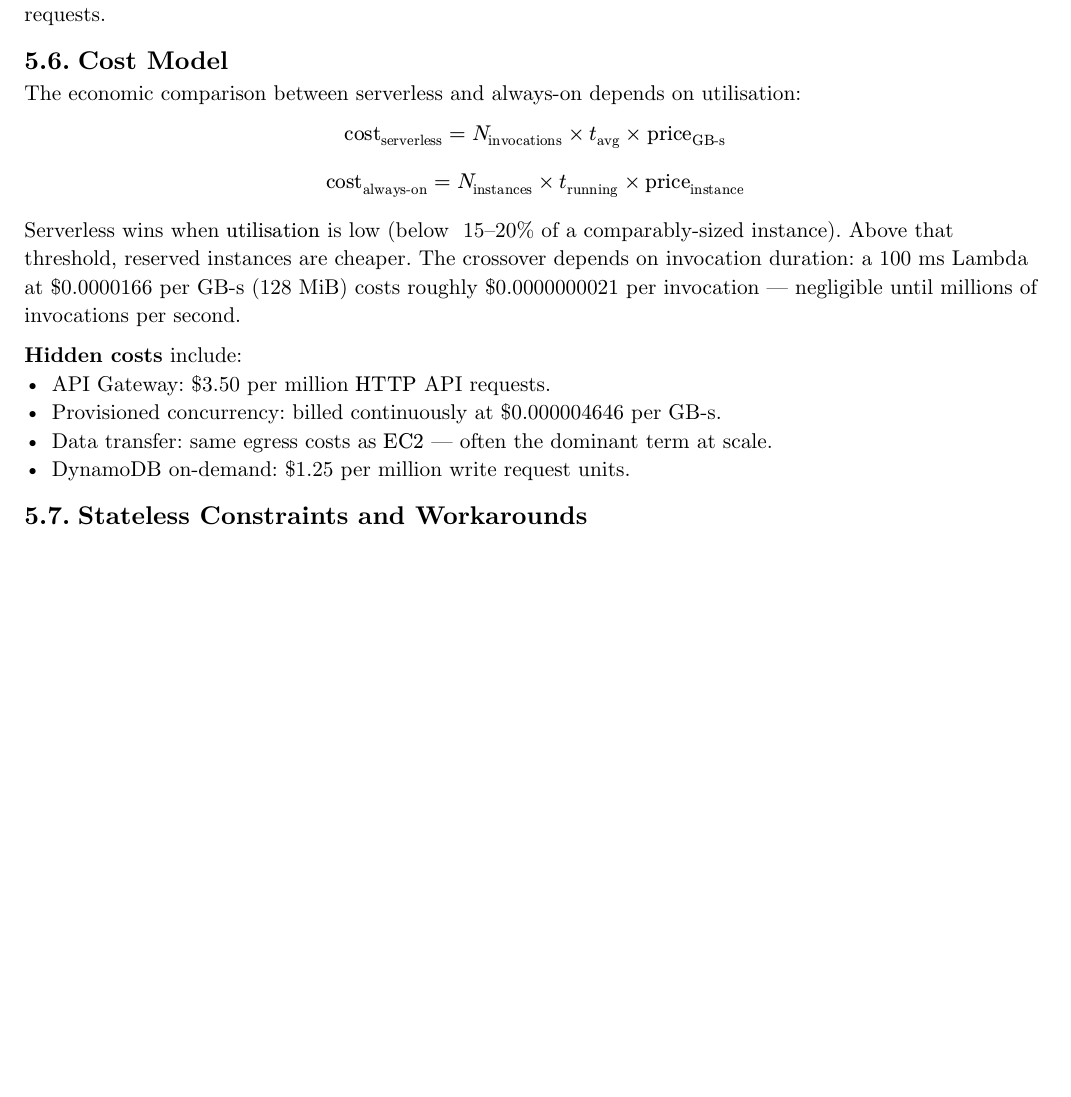
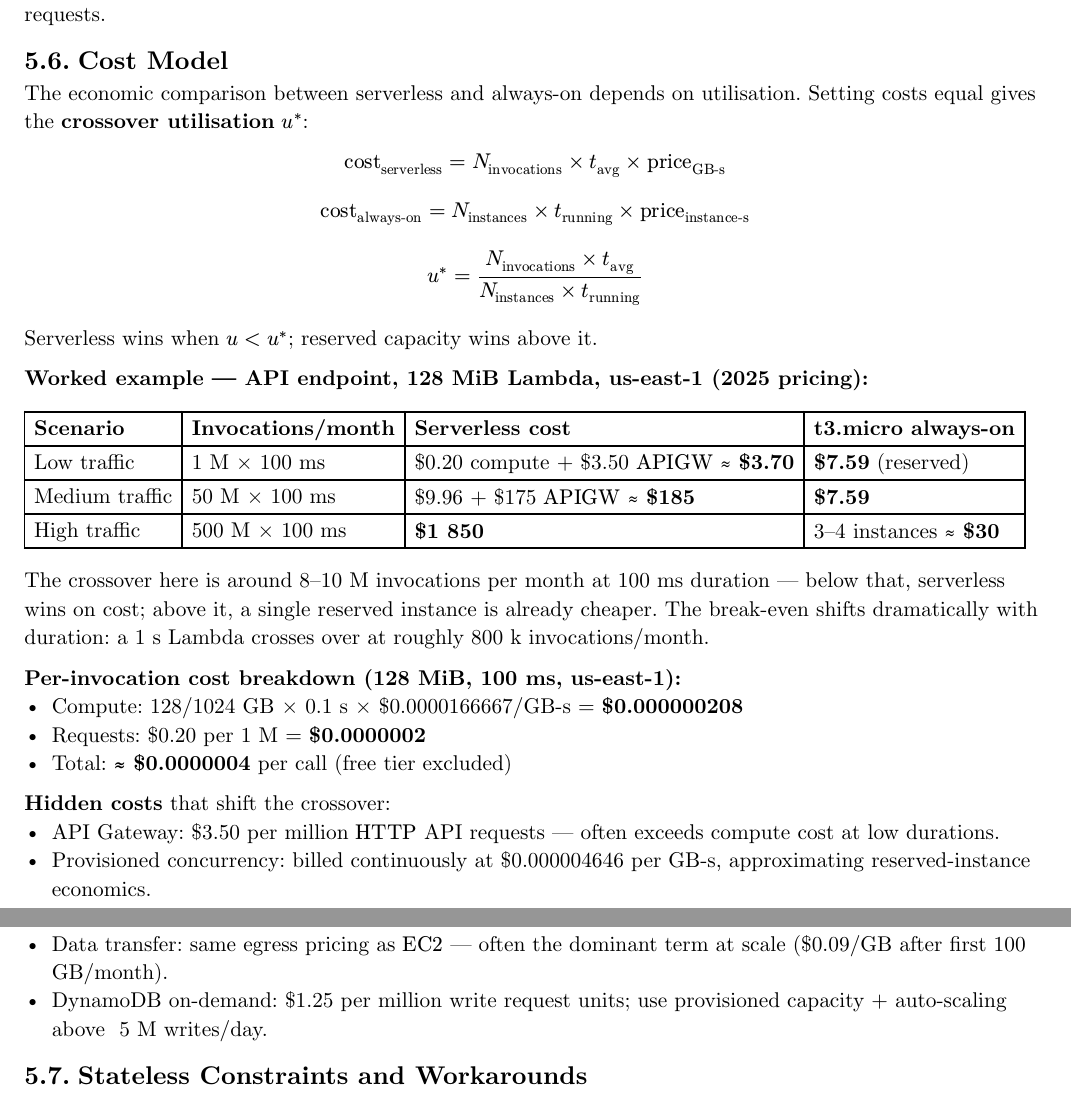
Before and after one commit to poyea/grimoire, a Typst document (cloud-and-infrastructure.typ, which reads cloud-and-infrastructure/serverless.typ): part of page 28 of 31 before the commit and two parts of pages 28 and 29 of 32 after it, the two joined at a grey line, cut so that both start at the same text, the shorter picture padded with empty space. Compiled offline with Typst 0.15.

Commit message:
expand serverless cost model: crossover formula, worked example, per-invocation breakdown

```diff
--- a/cloud-and-infrastructure/serverless.typ
+++ b/cloud-and-infrastructure/serverless.typ
@@ -164,19 +164,38 @@ Pure $"FaaS"$ imposes packaging constraints (zip or container ≤ 10 GiB uncompr
 
 == Cost Model
 
-The economic comparison between serverless and always-on depends on utilisation:
+The economic comparison between serverless and always-on depends on utilisation. Setting costs equal gives the *crossover utilisation* $u^*$:
 
 $ "cost"_"serverless" = N_"invocations" times t_"avg" times "price"_"GB-s" $
 
-$ "cost"_"always-on" = N_"instances" times t_"running" times "price"_"instance" $
+$ "cost"_"always-on" = N_"instances" times t_"running" times "price"_"instance-s" $
 
-Serverless wins when $"utilisation"$ is low (below ~15–20% of a comparably-sized instance). Above that threshold, reserved instances are cheaper. The crossover depends on invocation duration: a 100 ms Lambda at \$0.0000166 per GB-s (128 MiB) costs roughly \$0.0000000021 per invocation — negligible until millions of invocations per second.
+$ u^* = frac(N_"invocations" times t_"avg", N_"instances" times t_"running") $
 
-*Hidden costs* include:
-- API Gateway: \$3.50 per million $"HTTP"$ API requests.
-- Provisioned concurrency: billed continuously at \$0.000004646 per GB-s.
-- Data transfer: same egress costs as $"EC2"$ — often the dominant term at scale.
-- DynamoDB on-demand: \$1.25 per million write request units.
+Serverless wins when $u < u^*$; reserved capacity wins above it.
+
+*Worked example — API endpoint, 128 MiB Lambda, us-east-1 (2025 pricing):*
+
+#table(
+  columns: 4,
+  [*Scenario*], [*Invocations\/month*], [*Serverless cost*], [*t3.micro always-on*],
+  [Low traffic], [1 M × 100 ms], [\$0.20 compute + \$3.50 $"APIGW"$ ≈ *\$3.70*], [*\$7.59* (reserved)],
+  [Medium traffic], [50 M × 100 ms], [\$9.96 + \$175 $"APIGW"$ ≈ *\$185*], [*\$7.59*],
+  [High traffic], [500 M × 100 ms], [*\$1 850*], [3–4 instances ≈ *\$30*],
+)
+
+The crossover here is around 8–10 M invocations per month at 100 ms duration — below that, serverless wins on cost; above it, a single reserved instance is already cheaper. The break-even shifts dramatically with duration: a 1 s Lambda crosses over at roughly 800 k invocations/month.
+
+*Per-invocation cost breakdown (128 MiB, 100 ms, us-east-1):*
+- Compute: 128/1024 GB × 0.1 s × \$0.0000166667\/GB-s = *\$0.000000208*
+- Requests: \$0.20 per 1 M = *\$0.0000002*
+- Total: *≈ \$0.0000004* per call (free tier excluded)
+
+*Hidden costs* that shift the crossover:
+- API Gateway: \$3.50 per million $"HTTP"$ API requests — often exceeds compute cost at low durations.
+- Provisioned concurrency: billed continuously at \$0.000004646 per GB-s, approximating reserved-instance economics.
+- Data transfer: same egress pricing as $"EC2"$ — often the dominant term at scale (\$0.09\/GB after first 100 GB/month).
+- DynamoDB on-demand: \$1.25 per million write request units; use provisioned capacity + auto-scaling above ~5 M writes/day.
 
 == Stateless Constraints and Workarounds
 
```
